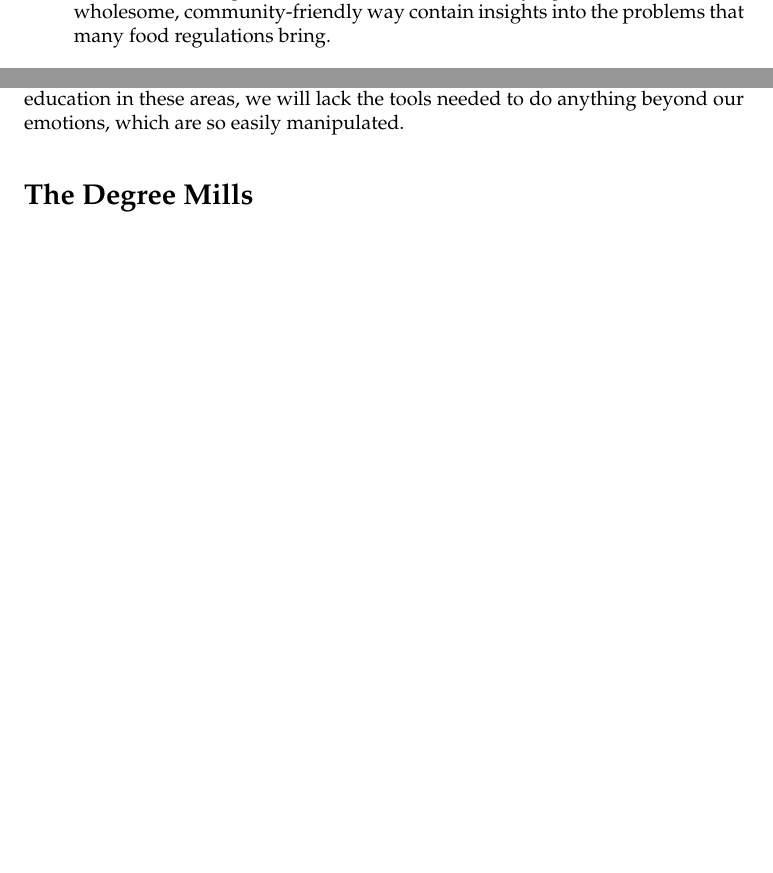
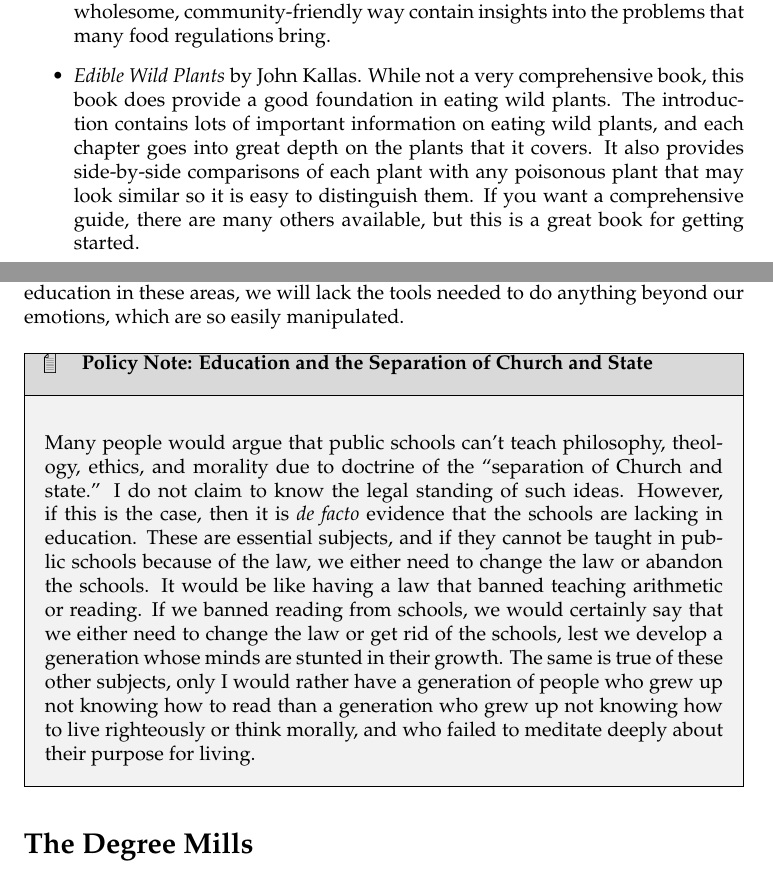
Before and after one commit to johnnyb/micros-book, a LaTeX thesis (Book.tex, which reads 05_FoodSupply.tex, 07_Education.tex): two parts of pages 66 and 84 of 127, joined at a grey line, cut so that both start at the same text, the shorter picture padded with empty space. Compiled offline with pdfLaTeX.

Commit message:
Added some boxes and resources

```diff
--- a/05_FoodSupply.tex
+++ b/05_FoodSupply.tex
@@ -561,5 +562,11 @@ topics in more depth.
 This book covers the political side of the food supply.  Joel Salatin is a small-scale organic farmer,
 and his stories of trying to farm in a natural, wholesome, community-friendly way contain insights
 into the problems that many food regulations bring.
-%% FIXME - http://lds.about.com/library/bl/faq/blcalculator.htm
+\item
+\textit{Edible Wild Plants} by John Kallas.  While not a very comprehensive book, this book does provide a
+good foundation in eating wild plants.  The introduction contains lots of important information on
+eating wild plants, and each chapter goes into great depth on the plants that it covers.  It also provides
+side-by-side comparisons of each plant with any poisonous plant that may look similar so it is easy
+to distinguish them.  If you want a comprehensive guide, there are many others available, but this is
+a great book for getting started.
 \end{itemize}
--- a/07_Education.tex
+++ b/07_Education.tex
@@ -164,6 +164,23 @@ improperly maligned. Most importantly, we can recognize the faults of
 our own heroes and help to avoid idolizing anyone unquestioningly. But
 without education in these areas, we will lack the tools needed to do
 anything beyond our emotions, which are so easily manipulated.
+
+\begin{policynote}[Education and the Separation of Church and State]
+Many people would argue that public schools can't teach philosophy,
+theology, ethics, and morality due to doctrine of the ``separation of
+Church and state.'' I do not claim to know the legal standing of such
+ideas.  However, if this is the case, then it is \textit{de facto} evidence
+that the schools are lacking in education.  These are essential subjects,
+and if they cannot be taught in public schools because of the law, we
+either need to change the law or abandon the schools.  It would be like
+having a law that banned teaching arithmetic or reading.  If we banned
+reading from schools, we would certainly say that we either need to change
+the law or get rid of the schools, lest we develop a generation whose minds
+are stunted in their growth.  The same is true of these other subjects, only
+I would rather have a generation of people who grew up not knowing how to
+read than a generation who grew up not knowing how to live righteously or
+think morally, and who failed to meditate deeply about their purpose for living.
+\end{policynote}
 
 \section{The Degree Mills}
 
```
Also changed, not shown: 05_FoodSupply.tex (3 more changed lines), 07_Education.tex (4 more changed lines).
